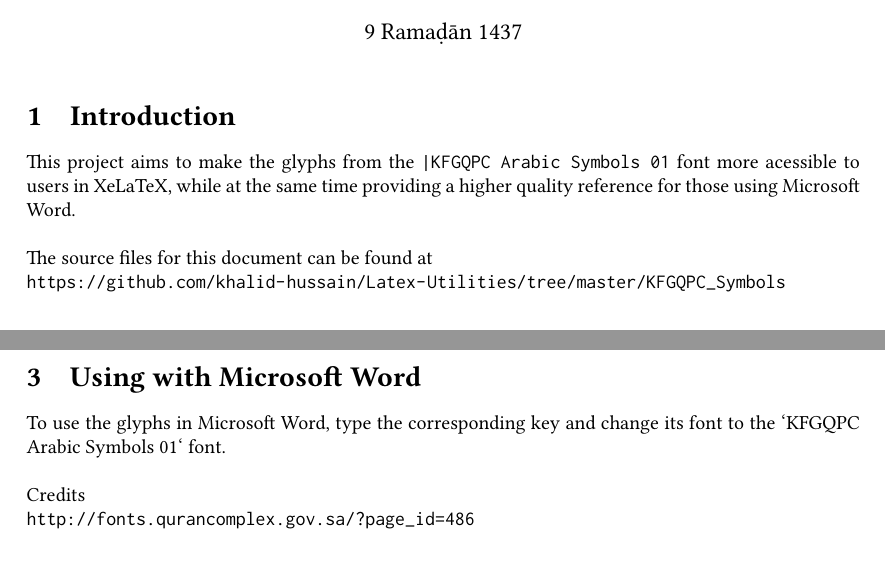
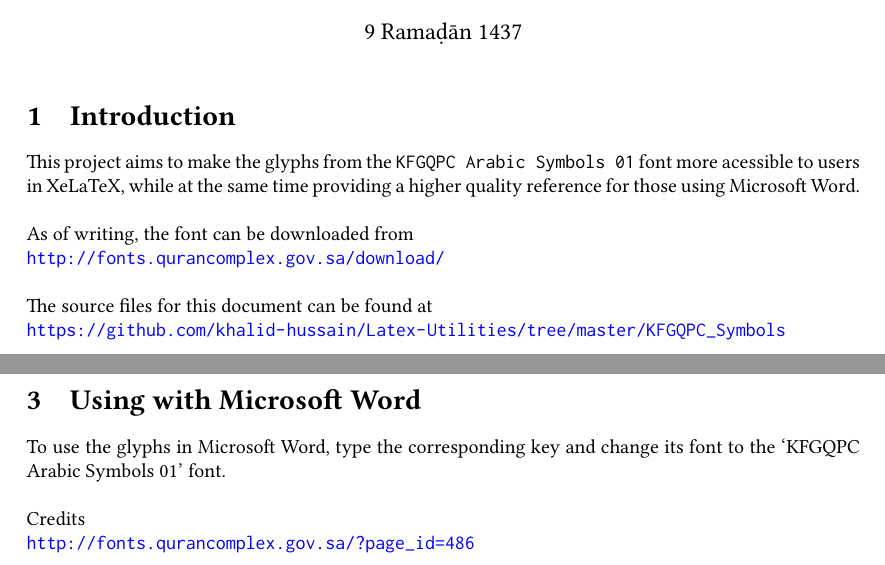
Before and after one commit to khalid-hussain/Latex-Utilities, a LaTeX document (KFGQPC_Symbols/KFGQPC_Symbols.tex): two parts of page 1 of 5, joined at a grey line, cut so that both start at the same text. Compiled offline with XeLaTeX; a missing font is replaced by an installed copy or a similar font.

Commit message:
Updated file with PDF specific details and references

```diff
--- a/KFGQPC_Symbols/KFGQPC_Symbols.tex
+++ b/KFGQPC_Symbols/KFGQPC_Symbols.tex
@@ -12,6 +12,16 @@
 \usepackage{xltxtra}
 \usepackage{url}
 \usepackage[a4paper]{geometry}
+\usepackage[
+  pdfauthor={Muḥammad Khālid Ḥussain},
+  pdftitle={KFGQPC Arabic Symbols 01 Glyph Table},
+  pdfsubject={Font Reference},
+  pdfkeywords={font, KFGQPC, symbols, arabic},
+  pdfstartview=FitH,
+  pdfdisplaydoctitle=true,
+  colorlinks=true,
+  urlcolor=blue
+]{hyperref}
 
 % No indentation
 \setlength{\parindent}{0in}
@@ -45,7 +55,10 @@
 
 \section{Introduction}
 
-This project aims to make the glyphs from the \verb$|KFGQPC Arabic Symbols 01$ font more acessible to users in XeLaTeX, while at the same time providing a higher quality reference for those using Microsoft Word.\\
+This project aims to make the glyphs from the \verb$KFGQPC Arabic Symbols 01$ font more acessible to users in XeLaTeX, while at the same time providing a higher quality reference for those using Microsoft Word.\\
+
+As of writing, the font can be downloaded from\\
+\url{http://fonts.qurancomplex.gov.sa/download/}\\
 
 The source files for this document can be found at\\
 \url{https://github.com/khalid-hussain/Latex-Utilities/tree/master/KFGQPC_Symbols}
```
Also changed, not shown: KFGQPC_Symbols/KFGQPC_Symbols.pdf, README.md, KFGQPC_Symbols/KFGQPC_Symbols.tex (2 more changed lines).
